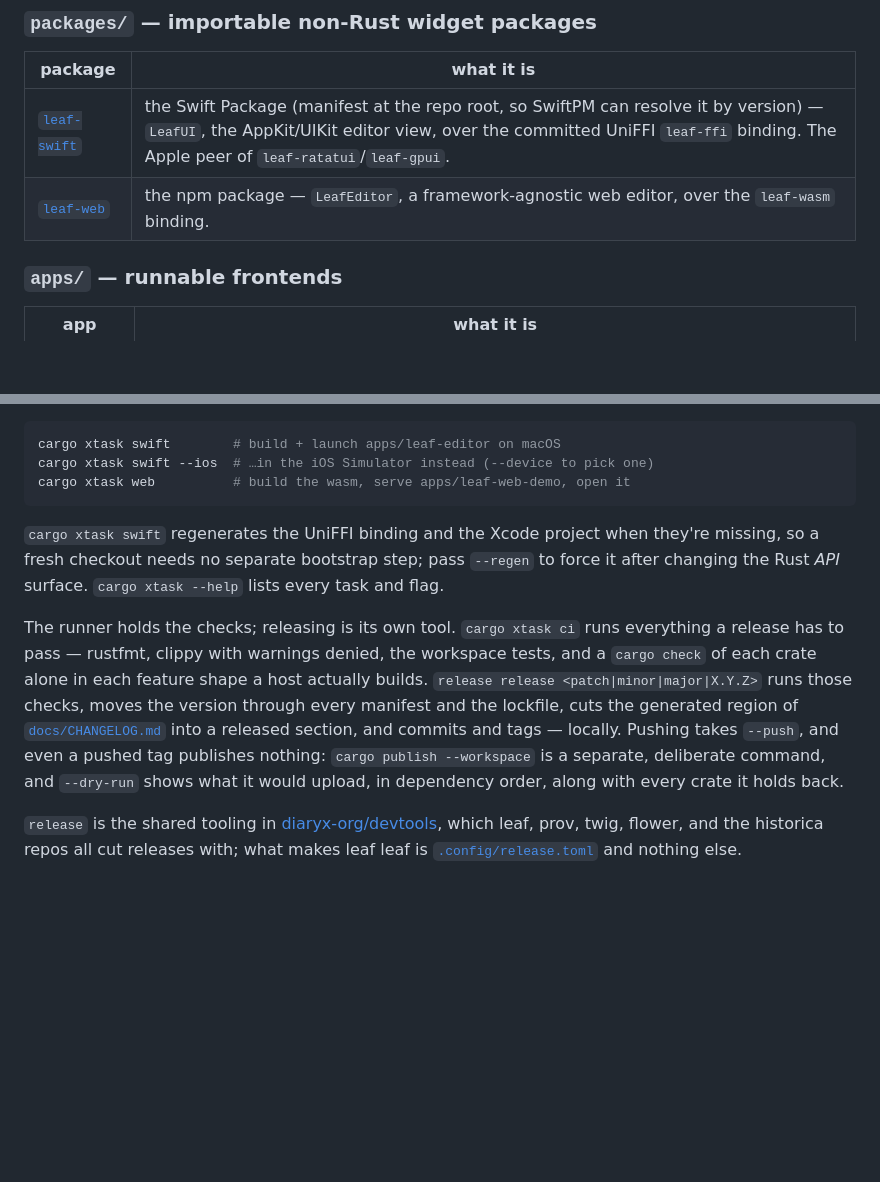
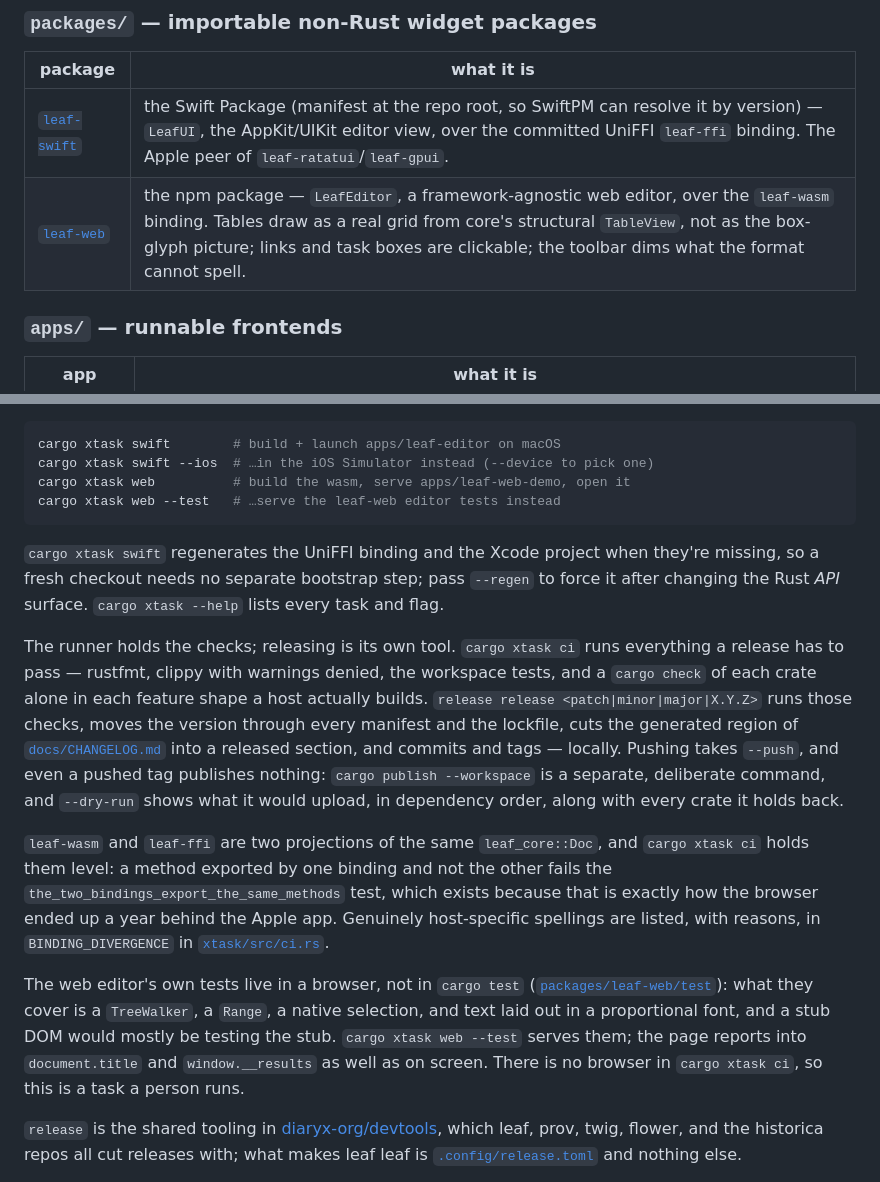
Before and after one commit to diaryx-org/leaf, a Markdown page: README.md, 2 parts joined by grey strips. Drawn GitHub-style; blank space fills up the shorter version.

Commit message:
docs: what the web frontend does now, and where its tests live

````diff
--- a/README.md
+++ b/README.md
@@ -28,7 +28,7 @@ clipboard, and file I/O.
 | package | what it is |
 |---------|------------|
 | [`leaf-swift`](packages/leaf-swift) | the Swift Package (manifest at the repo root, so SwiftPM can resolve it by version) — `LeafUI`, the AppKit/UIKit editor view, over the committed UniFFI `leaf-ffi` binding. The Apple peer of `leaf-ratatui`/`leaf-gpui`. |
-| [`leaf-web`](packages/leaf-web) | the npm package — `LeafEditor`, a framework-agnostic web editor, over the `leaf-wasm` binding. |
+| [`leaf-web`](packages/leaf-web) | the npm package — `LeafEditor`, a framework-agnostic web editor, over the `leaf-wasm` binding. Tables draw as a real grid from core's structural `TableView`, not as the box-glyph picture; links and task boxes are clickable; the toolbar dims what the format cannot spell. |
 
 ### `apps/` — runnable frontends
 
@@ -54,6 +54,7 @@ wasm build behind a static server. Both are one word through the task runner in
 cargo xtask swift        # build + launch apps/leaf-editor on macOS
 cargo xtask swift --ios  # …in the iOS Simulator instead (--device to pick one)
 cargo xtask web          # build the wasm, serve apps/leaf-web-demo, open it
+cargo xtask web --test   # …serve the leaf-web editor tests instead
 ```
 
 `cargo xtask swift` regenerates the UniFFI binding and the Xcode project when
@@ -71,6 +72,21 @@ section, and commits and tags — locally. Pushing takes `--push`, and even a
 pushed tag publishes nothing: `cargo publish --workspace` is a separate,
 deliberate command, and `--dry-run` shows what it would upload, in dependency
 order, along with every crate it holds back.
+
+`leaf-wasm` and `leaf-ffi` are two projections of the same `leaf_core::Doc`, and
+`cargo xtask ci` holds them level: a method exported by one binding and not the
+other fails the `the_two_bindings_export_the_same_methods` test, which exists
+because that is exactly how the browser ended up a year behind the Apple app.
+Genuinely host-specific spellings are listed, with reasons, in
+`BINDING_DIVERGENCE` in [`xtask/src/ci.rs`](xtask/src/ci.rs).
+
+The web editor's own tests live in a browser, not in `cargo test`
+([`packages/leaf-web/test`](packages/leaf-web/test)): what they cover is a
+`TreeWalker`, a `Range`, a native selection, and text laid out in a proportional
+font, and a stub DOM would mostly be testing the stub. `cargo xtask web --test`
+serves them; the page reports into `document.title` and `window.__results` as
+well as on screen. There is no browser in `cargo xtask ci`, so this is a task a
+person runs.
 
 `release` is the shared tooling in [diaryx-org/devtools][devtools], which leaf,
 prov, twig, flower, and the historica repos all cut releases with; what makes
````
